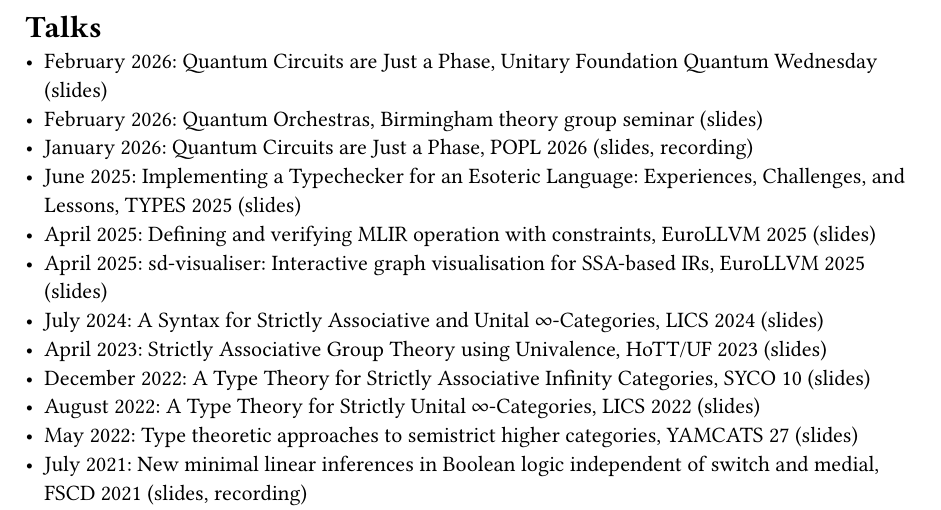
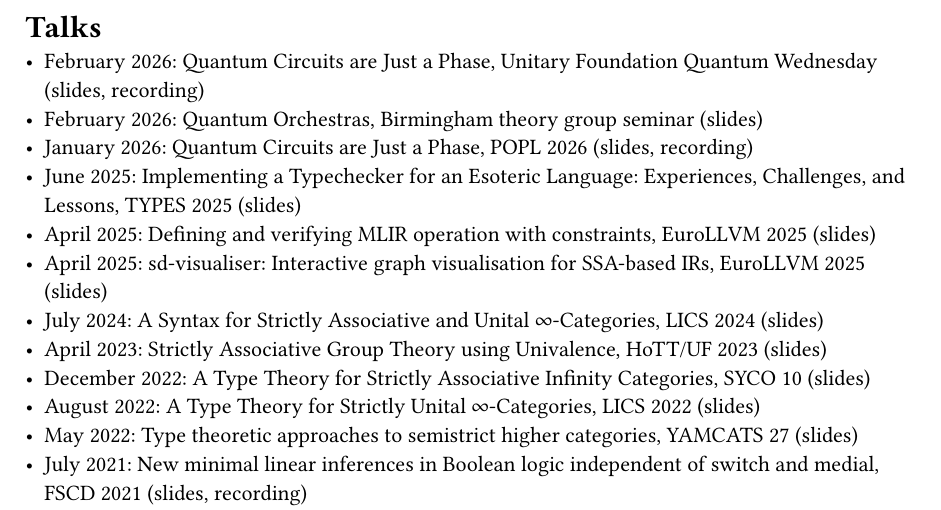
Before and after one commit to alexarice/alexarice.github.io, a Typst document (index.typ, which reads data.typ): part of page 2 of 3, cut so that both start at the same text. Compiled offline with Typst 0.15.

Commit message:
Add youtube link

```diff
--- a/data.typ
+++ b/data.typ
@@ -40,6 +40,7 @@
         date: datetime(day: 25, month: 2, year: 2026),
         links: (
           slides: "talks/phase-uf.pdf",
+          recording: "https://www.youtube.com/watch?v=2CyW4uWU9CE"
         )
       )
     ),
```
